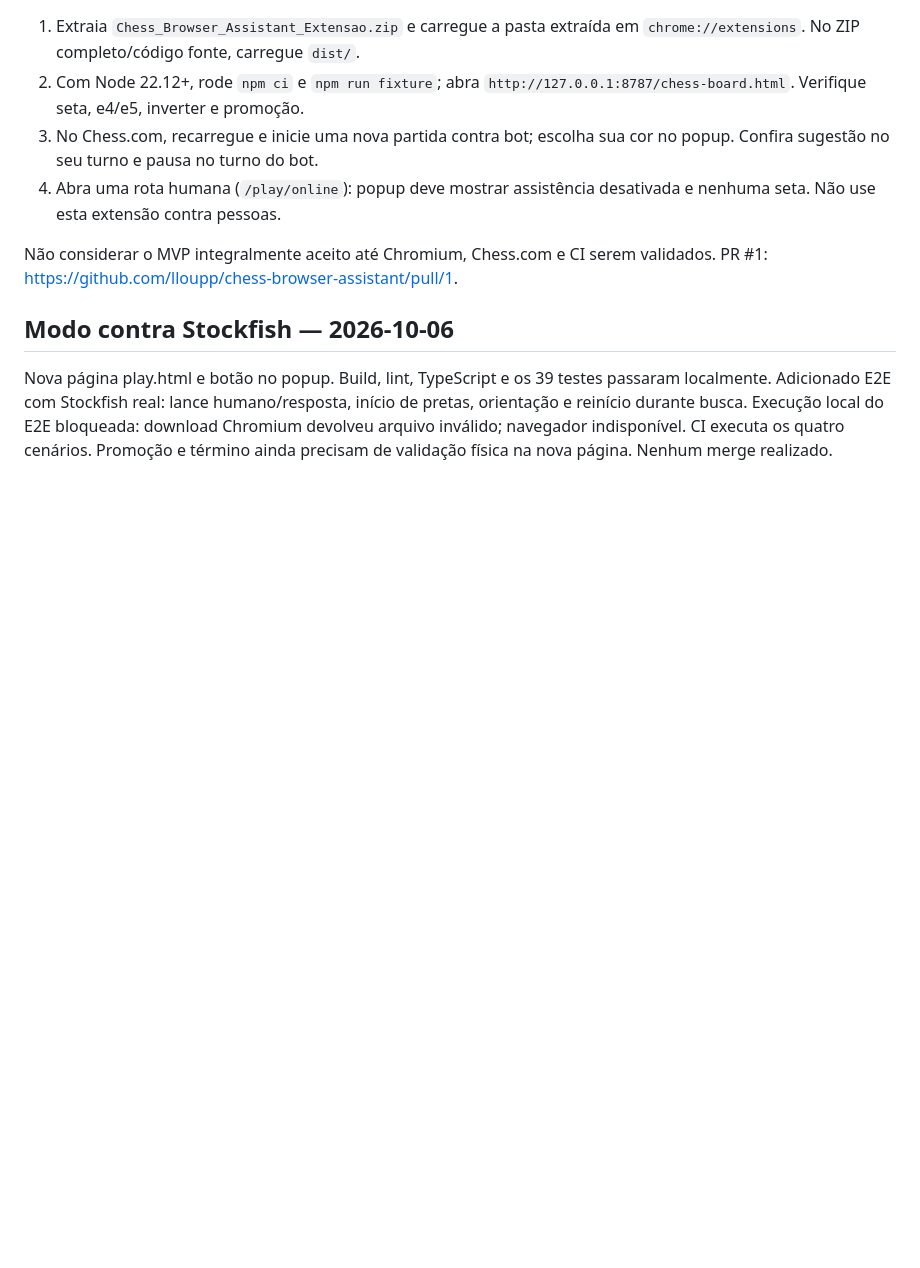
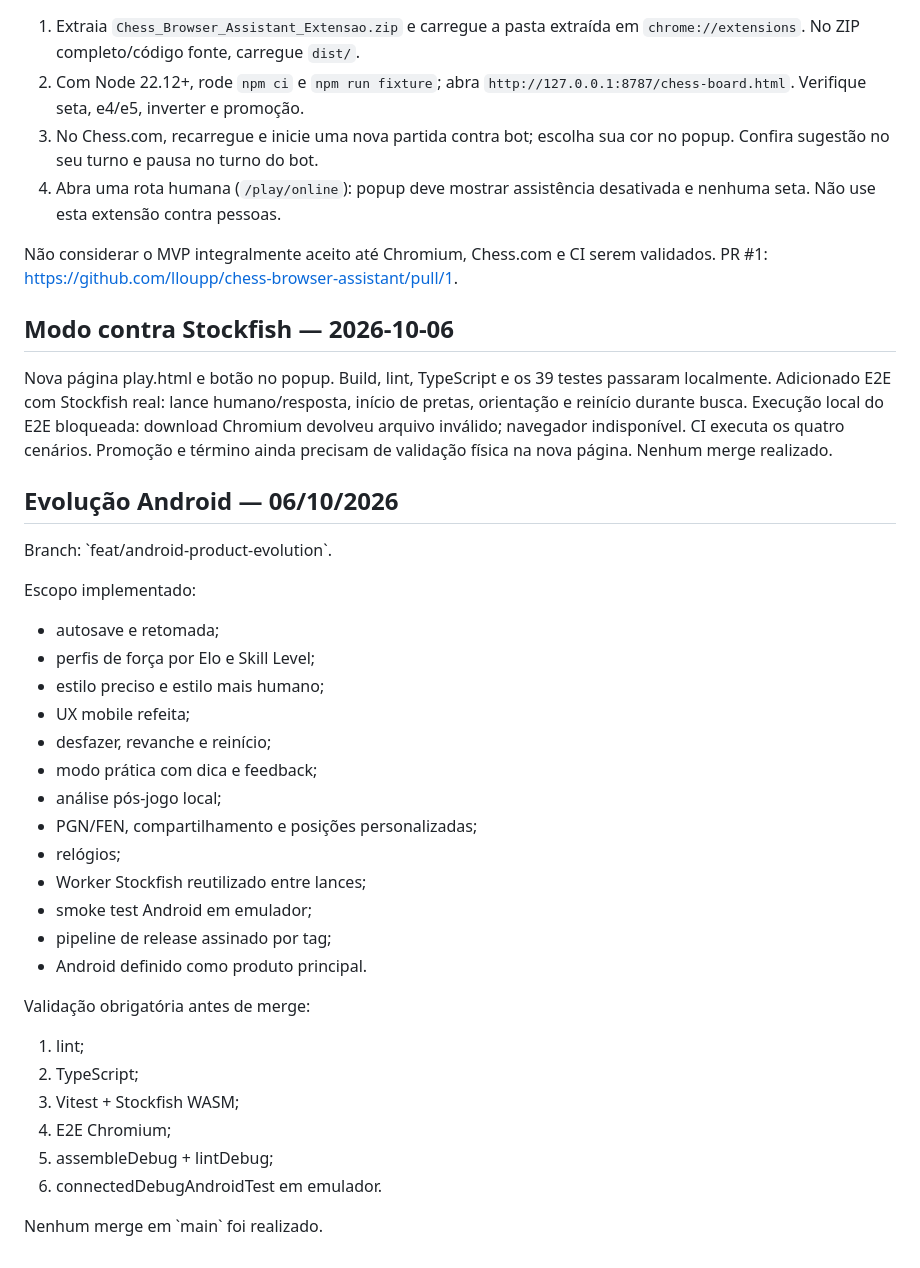
Before and after one commit to lloupp/chess-browser-assistant, a Markdown page: VALIDATION.md, the part around the change. Drawn GitHub-style; blank space fills up the shorter version.

Commit message:
docs: record Android evolution validation scope

```diff
--- a/VALIDATION.md
+++ b/VALIDATION.md
@@ -72,3 +72,35 @@ início de pretas, orientação e reinício durante busca. Execução local do E
 bloqueada: download Chromium devolveu arquivo inválido; navegador indisponível.
 CI executa os quatro cenários. Promoção e término ainda precisam de validação
 física na nova página. Nenhum merge realizado.
+
+
+## Evolução Android — 06/10/2026
+
+Branch: \`feat/android-product-evolution\`.
+
+Escopo implementado:
+
+- autosave e retomada;
+- perfis de força por Elo e Skill Level;
+- estilo preciso e estilo mais humano;
+- UX mobile refeita;
+- desfazer, revanche e reinício;
+- modo prática com dica e feedback;
+- análise pós-jogo local;
+- PGN/FEN, compartilhamento e posições personalizadas;
+- relógios;
+- Worker Stockfish reutilizado entre lances;
+- smoke test Android em emulador;
+- pipeline de release assinado por tag;
+- Android definido como produto principal.
+
+Validação obrigatória antes de merge:
+
+1. lint;
+2. TypeScript;
+3. Vitest + Stockfish WASM;
+4. E2E Chromium;
+5. assembleDebug + lintDebug;
+6. connectedDebugAndroidTest em emulador.
+
+Nenhum merge em \`main\` foi realizado.
```
